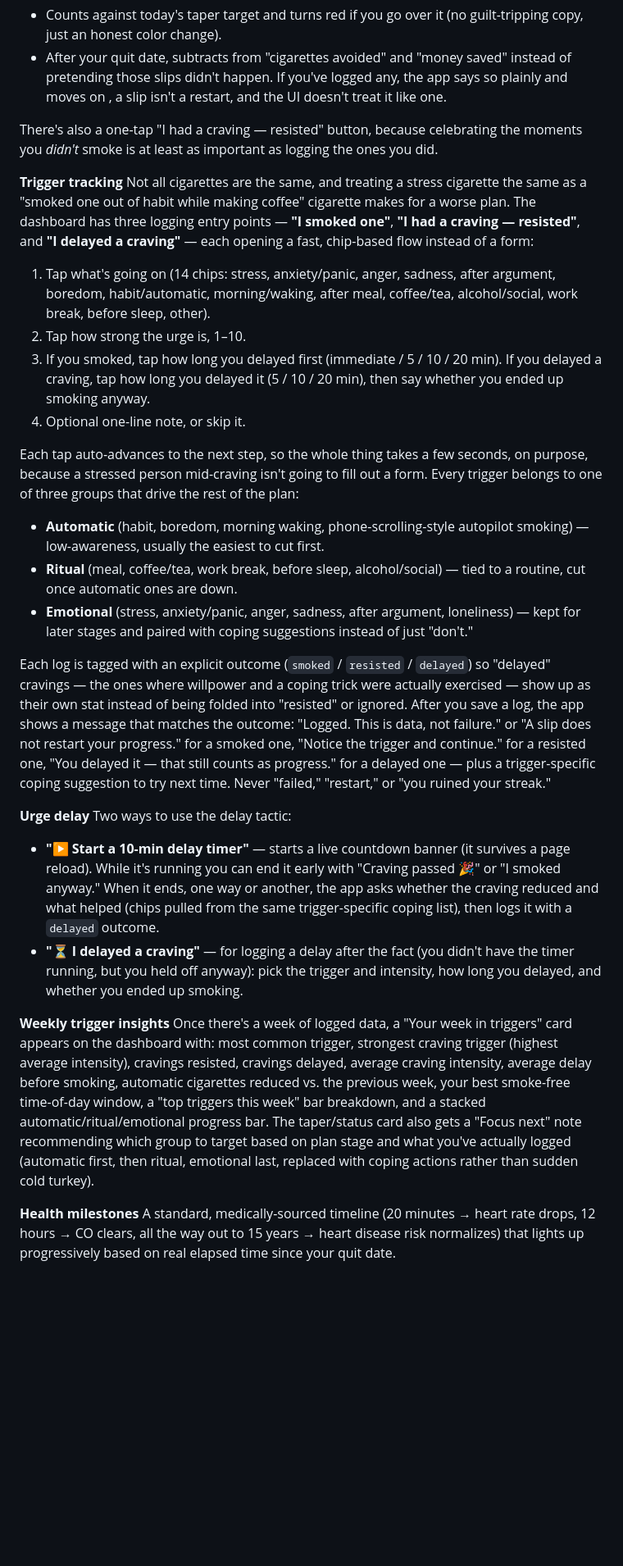
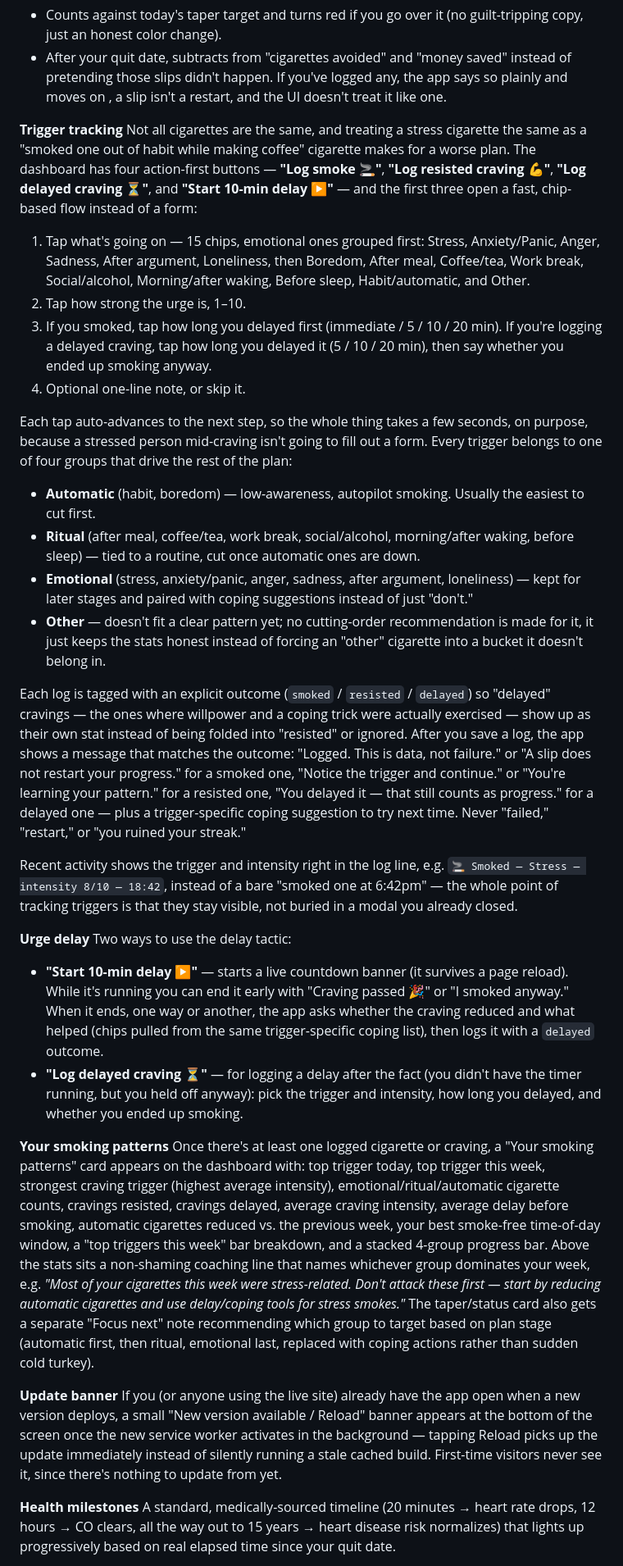
Before and after one commit to eddieir/hope, a Markdown page: README.md, the part around one of its changes. Shown at 82% size. Rendered like a GitHub page; blank space fills up the shorter version.

```diff
--- a/README.md
+++ b/README.md
@@ -39,27 +39,30 @@ Most quit-smoking apps assume you smoke manufactured cigarettes out of a pack, a
 - Counts against today's taper target and turns red if you go over it (no guilt-tripping copy, just an honest color change).
 - After your quit date, subtracts from "cigarettes avoided" and "money saved" instead of pretending those slips didn't happen. If you've logged any, the app says so plainly and moves on , a slip isn't a restart, and the UI doesn't treat it like one.
 
-There's also a one-tap "I had a craving — resisted" button, because celebrating the moments you *didn't* smoke is at least as important as logging the ones you did.
+**Trigger tracking**  Not all cigarettes are the same, and treating a stress cigarette the same as a "smoked one out of habit while making coffee" cigarette makes for a worse plan. The dashboard has four action-first buttons — **"Log smoke 🚬"**, **"Log resisted craving 💪"**, **"Log delayed craving ⏳"**, and **"Start 10-min delay ▶"** — and the first three open a fast, chip-based flow instead of a form:
 
-**Trigger tracking**  Not all cigarettes are the same, and treating a stress cigarette the same as a "smoked one out of habit while making coffee" cigarette makes for a worse plan. The dashboard has three logging entry points — **"I smoked one"**, **"I had a craving — resisted"**, and **"I delayed a craving"** — each opening a fast, chip-based flow instead of a form:
-
-1. Tap what's going on (14 chips: stress, anxiety/panic, anger, sadness, after argument, boredom, habit/automatic, morning/waking, after meal, coffee/tea, alcohol/social, work break, before sleep, other).
+1. Tap what's going on — 15 chips, emotional ones grouped first: Stress, Anxiety/Panic, Anger, Sadness, After argument, Loneliness, then Boredom, After meal, Coffee/tea, Work break, Social/alcohol, Morning/after waking, Before sleep, Habit/automatic, and Other.
 2. Tap how strong the urge is, 1–10.
-3. If you smoked, tap how long you delayed first (immediate / 5 / 10 / 20 min). If you delayed a craving, tap how long you delayed it (5 / 10 / 20 min), then say whether you ended up smoking anyway.
+3. If you smoked, tap how long you delayed first (immediate / 5 / 10 / 20 min). If you're logging a delayed craving, tap how long you delayed it (5 / 10 / 20 min), then say whether you ended up smoking anyway.
 4. Optional one-line note, or skip it.
 
-Each tap auto-advances to the next step, so the whole thing takes a few seconds, on purpose, because a stressed person mid-craving isn't going to fill out a form. Every trigger belongs to one of three groups that drive the rest of the plan:
-- **Automatic** (habit, boredom, morning waking, phone-scrolling-style autopilot smoking) — low-awareness, usually the easiest to cut first.
-- **Ritual** (meal, coffee/tea, work break, before sleep, alcohol/social) — tied to a routine, cut once automatic ones are down.
+Each tap auto-advances to the next step, so the whole thing takes a few seconds, on purpose, because a stressed person mid-craving isn't going to fill out a form. Every trigger belongs to one of four groups that drive the rest of the plan:
+- **Automatic** (habit, boredom) — low-awareness, autopilot smoking. Usually the easiest to cut first.
+- **Ritual** (after meal, coffee/tea, work break, social/alcohol, morning/after waking, before sleep) — tied to a routine, cut once automatic ones are down.
 - **Emotional** (stress, anxiety/panic, anger, sadness, after argument, loneliness) — kept for later stages and paired with coping suggestions instead of just "don't."
+- **Other** — doesn't fit a clear pattern yet; no cutting-order recommendation is made for it, it just keeps the stats honest instead of forcing an "other" cigarette into a bucket it doesn't belong in.
 
-Each log is tagged with an explicit outcome (`smoked` / `resisted` / `delayed`) so "delayed" cravings — the ones where willpower and a coping trick were actually exercised — show up as their own stat instead of being folded into "resisted" or ignored. After you save a log, the app shows a message that matches the outcome: "Logged. This is data, not failure." or "A slip does not restart your progress." for a smoked one, "Notice the trigger and continue." for a resisted one, "You delayed it — that still counts as progress." for a delayed one — plus a trigger-specific coping suggestion to try next time. Never "failed," "restart," or "you ruined your streak."
+Each log is tagged with an explicit outcome (`smoked` / `resisted` / `delayed`) so "delayed" cravings — the ones where willpower and a coping trick were actually exercised — show up as their own stat instead of being folded into "resisted" or ignored. After you save a log, the app shows a message that matches the outcome: "Logged. This is data, not failure." or "A slip does not restart your progress." for a smoked one, "Notice the trigger and continue." or "You're learning your pattern." for a resisted one, "You delayed it — that still counts as progress." for a delayed one — plus a trigger-specific coping suggestion to try next time. Never "failed," "restart," or "you ruined your streak."
+
+Recent activity shows the trigger and intensity right in the log line, e.g. `🚬 Smoked — Stress — intensity 8/10 — 18:42`, instead of a bare "smoked one at 6:42pm" — the whole point of tracking triggers is that they stay visible, not buried in a modal you already closed.
 
 **Urge delay**  Two ways to use the delay tactic:
-- **"▶ Start a 10-min delay timer"** — starts a live countdown banner (it survives a page reload). While it's running you can end it early with "Craving passed 🎉" or "I smoked anyway." When it ends, one way or another, the app asks whether the craving reduced and what helped (chips pulled from the same trigger-specific coping list), then logs it with a `delayed` outcome.
-- **"⏳ I delayed a craving"** — for logging a delay after the fact (you didn't have the timer running, but you held off anyway): pick the trigger and intensity, how long you delayed, and whether you ended up smoking.
+- **"Start 10-min delay ▶"** — starts a live countdown banner (it survives a page reload). While it's running you can end it early with "Craving passed 🎉" or "I smoked anyway." When it ends, one way or another, the app asks whether the craving reduced and what helped (chips pulled from the same trigger-specific coping list), then logs it with a `delayed` outcome.
+- **"Log delayed craving ⏳"** — for logging a delay after the fact (you didn't have the timer running, but you held off anyway): pick the trigger and intensity, how long you delayed, and whether you ended up smoking.
 
-**Weekly trigger insights**  Once there's a week of logged data, a "Your week in triggers" card appears on the dashboard with: most common trigger, strongest craving trigger (highest average intensity), cravings resisted, cravings delayed, average craving intensity, average delay before smoking, automatic cigarettes reduced vs. the previous week, your best smoke-free time-of-day window, a "top triggers this week" bar breakdown, and a stacked automatic/ritual/emotional progress bar. The taper/status card also gets a "Focus next" note recommending which group to target based on plan stage and what you've actually logged (automatic first, then ritual, emotional last, replaced with coping actions rather than sudden cold turkey).
+**Your smoking patterns**  Once there's at least one logged cigarette or craving, a "Your smoking patterns" card appears on the dashboard with: top trigger today, top trigger this week, strongest craving trigger (highest average intensity), emotional/ritual/automatic cigarette counts, cravings resisted, cravings delayed, average craving intensity, average delay before smoking, automatic cigarettes reduced vs. the previous week, your best smoke-free time-of-day window, a "top triggers this week" bar breakdown, and a stacked 4-group progress bar. Above the stats sits a non-shaming coaching line that names whichever group dominates your week, e.g. *"Most of your cigarettes this week were stress-related. Don't attack these first — start by reducing automatic cigarettes and use delay/coping tools for stress smokes."* The taper/status card also gets a separate "Focus next" note recommending which group to target based on plan stage (automatic first, then ritual, emotional last, replaced with coping actions rather than sudden cold turkey).
+
+**Update banner**  If you (or anyone using the live site) already have the app open when a new version deploys, a small "New version available / Reload" banner appears at the bottom of the screen once the new service worker activates in the background — tapping Reload picks up the update immediately instead of silently running a stale cached build. First-time visitors never see it, since there's nothing to update from yet.
 
 **Health milestones**  A standard, medically-sourced timeline (20 minutes → heart rate drops, 12 hours → CO clears, all the way out to 15 years → heart disease risk normalizes) that lights up progressively based on real elapsed time since your quit date.
 
```
Also changed, not shown: other parts of README.md (+6 -5 lines).
